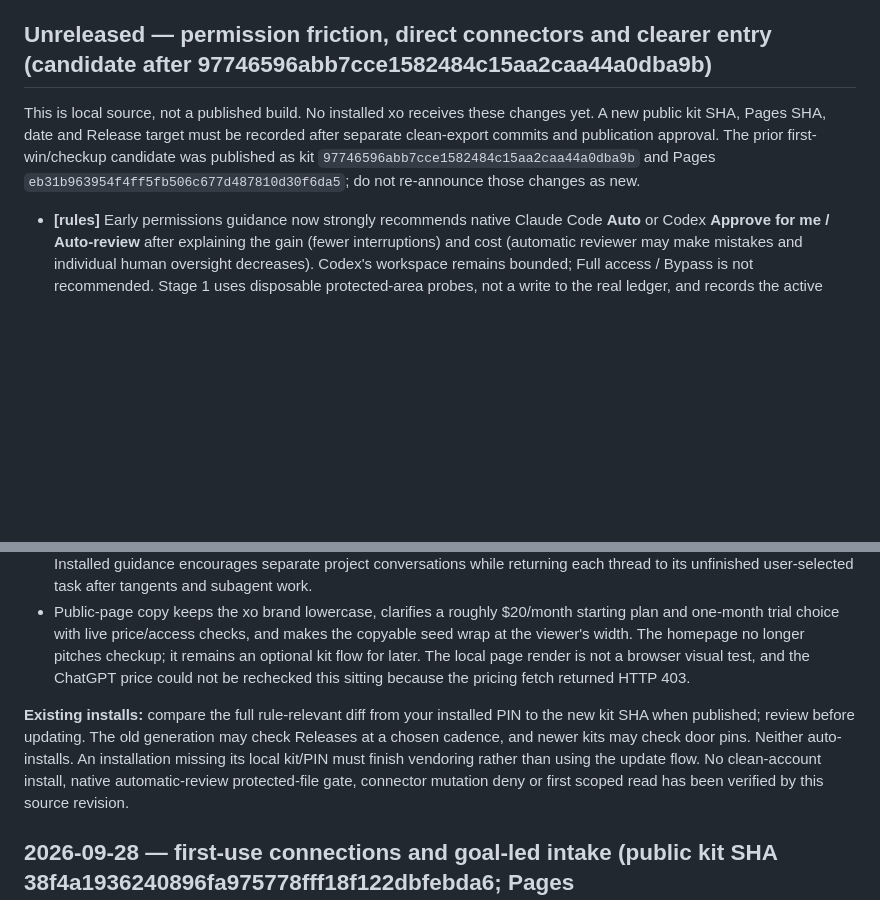
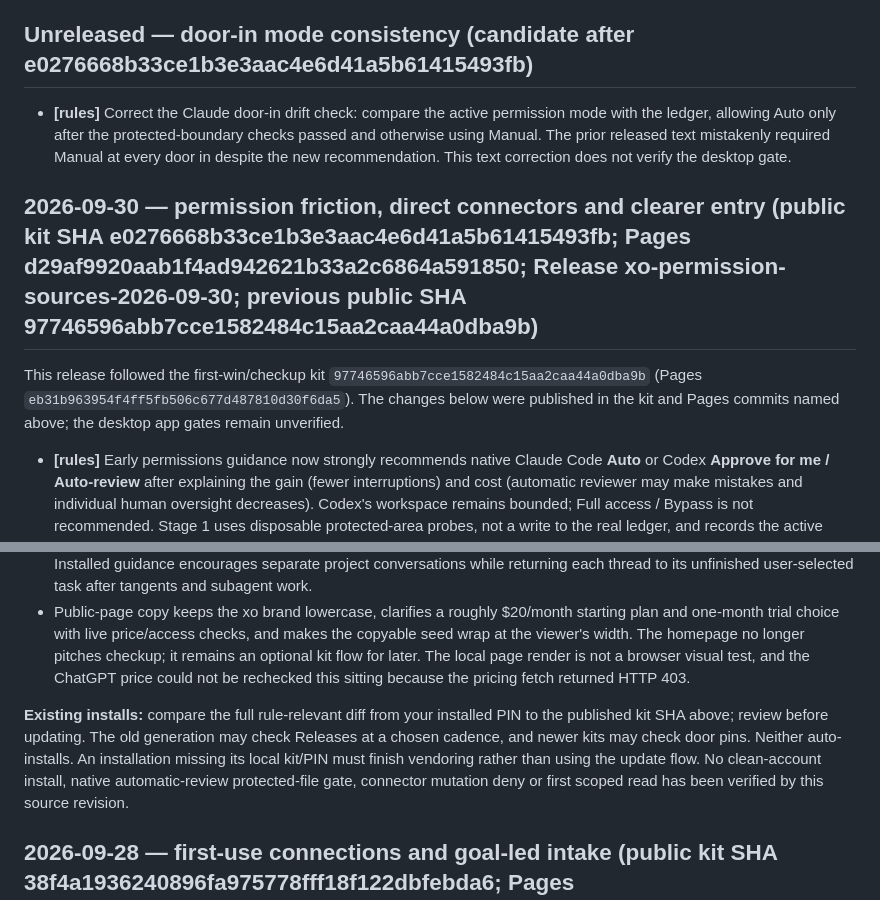
Before and after one commit to PropterMalone/xo-kit, a Markdown page: CHANGELOG.md, 2 parts joined by grey strips. GitHub-like rendering; blank space fills up the shorter version.

Commit message:
fix: align door-in mode with reviewed permissions

```diff
--- a/CHANGELOG.md
+++ b/CHANGELOG.md
@@ -2,16 +2,20 @@
 
 This repo is the source of patch notes for every XO update from here on. **Unreleased** describes local source work, not an installed or published build. On publication, move reviewed entries under a dated heading and put the new full public kit SHA, previous public SHA, published URL, and any old-pin → new-pin mapping in the GitHub Release notes (the SHA cannot be embedded in its own commit without changing it). Describe what changes for existing installs and what still needs app testing. Mark rule-relevant changes **[rules]** and security fixes **[security]**; do not label an untested safeguard a verified fix. Publish the same notes with the clean public export and GitHub Release so both old-release and new-door-pin updaters can read them. The source-only file cannot notify anyone by itself.
 
-## Unreleased — permission friction, direct connectors and clearer entry (candidate after 97746596abb7cce1582484c15aa2caa44a0dba9b)
+## Unreleased — door-in mode consistency (candidate after e0276668b33ce1b3e3aac4e6d41a5b61415493fb)
 
-This is local source, not a published build. No installed xo receives these changes yet. A new public kit SHA, Pages SHA, date and Release target must be recorded after separate clean-export commits and publication approval. The prior first-win/checkup candidate was published as kit `97746596abb7cce1582484c15aa2caa44a0dba9b` and Pages `eb31b963954f4ff5fb506c677d487810d30f6da5`; do not re-announce those changes as new.
+- **[rules]** Correct the Claude door-in drift check: compare the active permission mode with the ledger, allowing Auto only after the protected-boundary checks passed and otherwise using Manual. The prior released text mistakenly required Manual at every door in despite the new recommendation. This text correction does not verify the desktop gate.
+
+## 2026-09-30 — permission friction, direct connectors and clearer entry (public kit SHA e0276668b33ce1b3e3aac4e6d41a5b61415493fb; Pages d29af9920aab1f4ad942621b33a2c6864a591850; Release xo-permission-sources-2026-09-30; previous public SHA 97746596abb7cce1582484c15aa2caa44a0dba9b)
+
+This release followed the first-win/checkup kit `97746596abb7cce1582484c15aa2caa44a0dba9b` (Pages `eb31b963954f4ff5fb506c677d487810d30f6da5`). The changes below were published in the kit and Pages commits named above; the desktop app gates remain unverified.
 
 - **[rules]** Early permissions guidance now strongly recommends native Claude Code **Auto** or Codex **Approve for me / Auto-review** after explaining the gain (fewer interruptions) and cost (automatic reviewer may make mistakes and individual human oversight decreases). Codex's workspace remains bounded; Full access / Bypass is not recommended. Stage 1 uses disposable protected-area probes, not a write to the real ledger, and records the active mode, reviewer and actual protected-write/outside-fetch outcomes, with a Manual / Ask for approval rollback when a boundary fails. Chat-level consent for consequential actions and separate connector mutation denies remain; no personal desktop gate has been verified under the new modes.
 - **[rules]** Direct-source first use now explains the benefit, actual access and provider disclosure, possible cost, and reversal; guides the real app one screen at a time; separates connection, working-session reach, mutation denial and scoped read. A safe pre-execution denial cannot be inferred from a schema error or a tool list. When the gate is unverified, use human-selected content/source-native view rather than designing a proxy in the first sitting. Door-in compares recorded source timestamps without an automatic health read.
 - **[rules]** The seed explicitly allows looking through other projects, files or old chats when the human requests it. Twenty-minute sittings are a setup default, not a timer; after setup ask for timing preference and calibrate to engagement. Installed guidance encourages separate project conversations while returning each thread to its unfinished user-selected task after tangents and subagent work.
 - Public-page copy keeps the xo brand lowercase, clarifies a roughly $20/month starting plan and one-month trial choice with live price/access checks, and makes the copyable seed wrap at the viewer's width. The homepage no longer pitches checkup; it remains an optional kit flow for later. The local page render is not a browser visual test, and the ChatGPT price could not be rechecked this sitting because the pricing fetch returned HTTP 403.
 
-**Existing installs:** compare the full rule-relevant diff from your installed PIN to the new kit SHA when published; review before updating. The old generation may check Releases at a chosen cadence, and newer kits may check door pins. Neither auto-installs. An installation missing its local kit/PIN must finish vendoring rather than using the update flow. No clean-account install, native automatic-review protected-file gate, connector mutation deny or first scoped read has been verified by this source revision.
+**Existing installs:** compare the full rule-relevant diff from your installed PIN to the published kit SHA above; review before updating. The old generation may check Releases at a chosen cadence, and newer kits may check door pins. Neither auto-installs. An installation missing its local kit/PIN must finish vendoring rather than using the update flow. No clean-account install, native automatic-review protected-file gate, connector mutation deny or first scoped read has been verified by this source revision.
 
 ## 2026-09-28 — first-use connections and goal-led intake (public kit SHA 38f4a1936240896fa975778fff18f122dbfebda6; Pages 6f8166c7dac27dc676c42c2096d025bebb8c1f00; Release xo-intake-connections-2026-09-28; previous public SHA cfbd761ec4199c7cabfa53dea64e659d54375c18)
 
```
Also changed, not shown: kit/stage1/05-door-in-out.md (+1 -1 lines).
